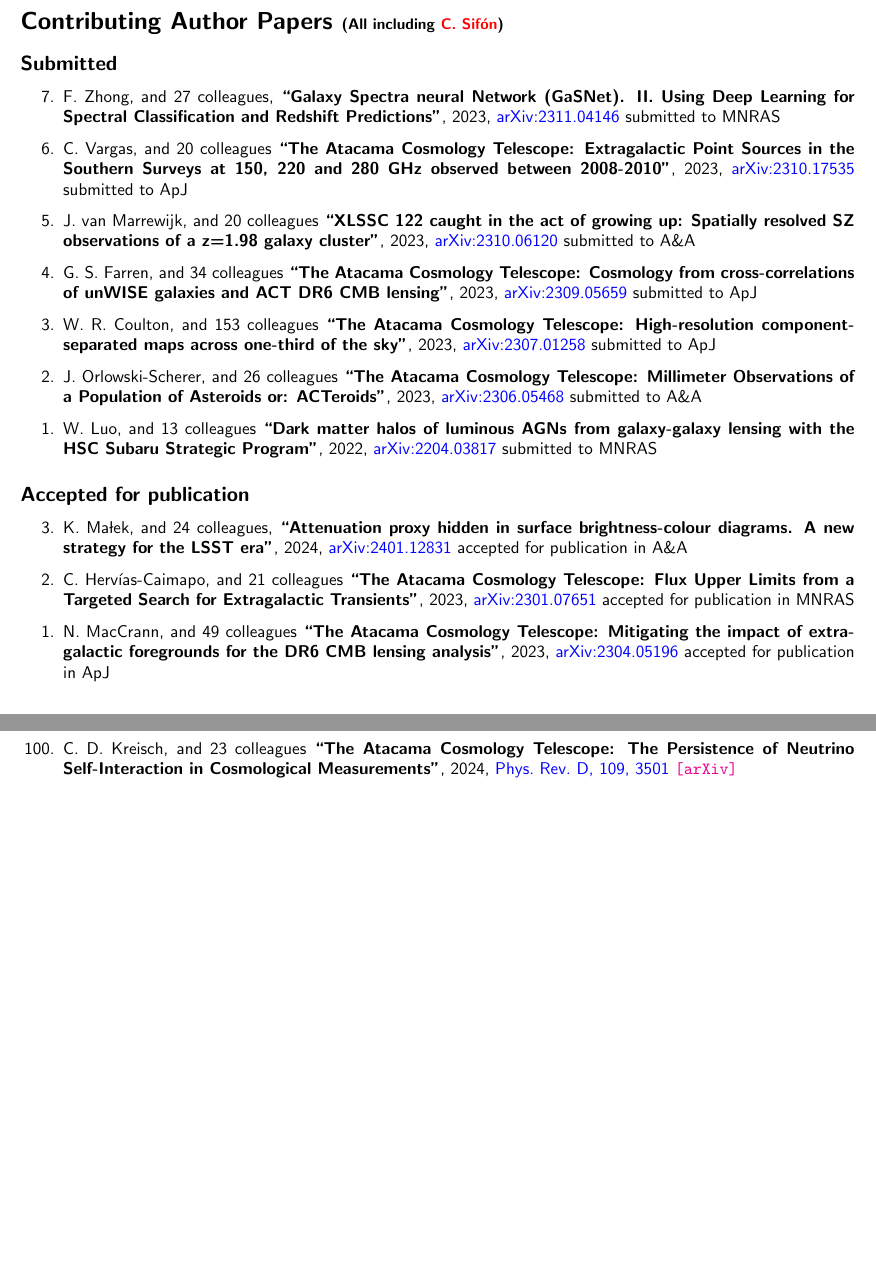
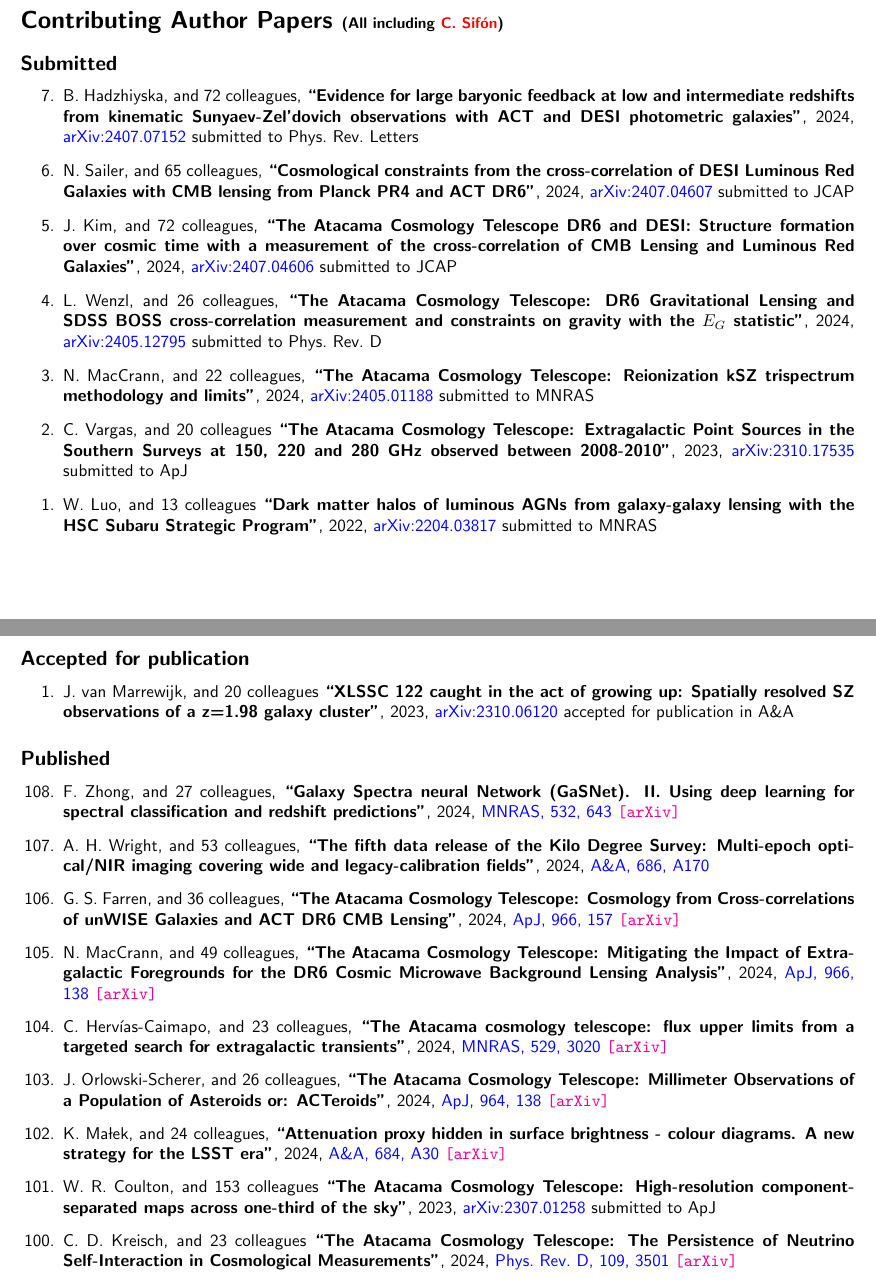
Before and after one commit to cristobal-sifon/cv, a LaTeX document (Sifon_publications.tex, which reads publications/publist_others.tex): two parts of pages 2 and 3 of 7 before the commit and two parts of pages 2 and 3 of 8 after it, joined at a grey line, cut so that both start at the same text, the shorter picture padded with empty space. Compiled offline with pdfLaTeX.

Commit message:
Shirasaki+ submitted and other updates

```diff
--- a/publications/publist_others.tex
+++ b/publications/publist_others.tex
@@ -9,9 +9,34 @@
 \begin{etaremune}
 
 \item
-F. Zhong, and 27 colleagues,
-\paper{Galaxy Spectra neural Network (GaSNet). II. Using Deep Learning for Spectral Classification and Redshift Predictions},
-2023, \href{https://ui.adsabs.harvard.edu/abs/2023arXiv231104146Z}{arXiv:2311.04146}
+B. Hadzhiyska, and 72 colleagues,
+\paper{Evidence for large baryonic feedback at low and intermediate redshifts from kinematic Sunyaev-Zel'dovich observations with ACT and DESI photometric galaxies},
+2024, \href{https://ui.adsabs.harvard.edu/abs/2024arXiv240707152H}{arXiv:2407.07152}
+\submitted{\prl}
+
+\item
+N. Sailer, and 65 colleagues,
+\paper{Cosmological constraints from the cross-correlation of DESI Luminous Red Galaxies with CMB lensing from Planck PR4 and ACT DR6},
+2024, \href{https://ui.adsabs.harvard.edu/abs/2024arXiv240704607S}{arXiv:2407.04607}
+\submitted{\jcap}
+
+\item
+J. Kim, and 72 colleagues,
+\paper{The Atacama Cosmology Telescope DR6 and DESI: Structure formation over cosmic time with a measurement of the cross-correlation of CMB Lensing and Luminous Red
+Galaxies},
+2024, \href{https://ui.adsabs.harvard.edu/abs/2024arXiv240704606K}{arXiv:2407.04606}
+\submitted{\jcap}
+
+\item
+L. Wenzl, and 26 colleagues,
+\paper{The Atacama Cosmology Telescope: DR6 Gravitational Lensing and SDSS BOSS cross-correlation measurement and constraints on gravity with the $E_G$ statistic},
+2024, \href{https://ui.adsabs.harvard.edu/abs/2024arXiv240512795W}{arXiv:2405.12795}
+\submitted{\prd}
+
+\item
+N. MacCrann, and 22 colleagues,
+\paper{The Atacama Cosmology Telescope: Reionization kSZ trispectrum methodology and limits},
+2024, \href{https://ui.adsabs.harvard.edu/abs/2024arXiv240501188M}{arXiv:2405.01188}
 \submitted{\mnras}
 
 \item
@@ -19,30 +44,6 @@ C. Vargas, and 20 colleagues
 \paper{The Atacama Cosmology Telescope: Extragalactic Point Sources in the Southern Surveys at 150, 220 and 280 GHz observed between 2008-2010},
 2023, \href{https://ui.adsabs.harvard.edu/abs/2023arXiv231017535V}{arXiv:2310.17535}
 \submitted{\apj}
-
-\item
-J. van Marrewijk, and 20 colleagues
-\paper{XLSSC 122 caught in the act of growing up: Spatially resolved SZ observations of a z=1.98 galaxy cluster},
-2023, \href{https://ui.adsabs.harvard.edu/abs/2023arXiv231006120V}{arXiv:2310.06120}
-\submitted{\aap}
-
-\item
-G. S. Farren, and 34 colleagues
-\paper{The Atacama Cosmology Telescope: Cosmology from cross-correlations of unWISE galaxies and ACT DR6 CMB lensing},
-2023, \href{https://ui.adsabs.harvard.edu/abs/2023arXiv230905659F}{arXiv:2309.05659}
-\submitted{\apj}
-
-\item
-W. R. Coulton, and 153 colleagues
-\paper{The Atacama Cosmology Telescope: High-resolution component-separated maps across one-third of the sky},
-2023, \href{https://ui.adsabs.harvard.edu/abs/2023arXiv230701258C}{arXiv:2307.01258}
-\submitted{\apj}
-
-\item
-J. Orlowski-Scherer, and 26 colleagues
-\paper{The Atacama Cosmology Telescope: Millimeter Observations of a Population of Asteroids or: ACTeroids},
-2023, \href{https://ui.adsabs.harvard.edu/abs/2023arXiv230605468O}{arXiv:2306.05468}
-\submitted{\aap}
 
 \item
 W. Luo, and 13 colleagues
@@ -61,22 +62,10 @@ W. Luo, and 13 colleagues
 \begin{etaremune}
 
 \item
-K. Małek, and 24 colleagues,
-\paper{Attenuation proxy hidden in surface brightness-colour diagrams. A new strategy for the LSST era},
-2024, \href{https://ui.adsabs.harvard.edu/abs/2024arXiv240112831M}{arXiv:2401.12831}
+J. van Marrewijk, and 20 colleagues
+\paper{XLSSC 122 caught in the act of growing up: Spatially resolved SZ observations of a z=1.98 galaxy cluster},
+2023, \href{https://ui.adsabs.harvard.edu/abs/2023arXiv231006120V}{arXiv:2310.06120}
 \accepted{\aap}
-
-\item
-C. Herv\'ias-Caimapo, and 21 colleagues
-\paper{The Atacama Cosmology Telescope: Flux Upper Limits from a Targeted Search for Extragalactic Transients},
-2023, \href{https://ui.adsabs.harvard.edu/abs/2023arXiv230107651H}{arXiv:2301.07651}
-\accepted{\mnras}
-
-\item
-N. MacCrann, and 49 colleagues
-\paper{The Atacama Cosmology Telescope: Mitigating the impact of extragalactic foregrounds for the DR6 CMB lensing analysis},
-2023, \href{https://ui.adsabs.harvard.edu/abs/2023arXiv230405196M}{arXiv:2304.05196}
-\accepted{\apj}
 
 \end{etaremune}
 
@@ -88,6 +77,53 @@ N. MacCrann, and 49 colleagues
 \subsection*{Published}
 
 \begin{etaremune}
+
+\item
+F. Zhong, and 27 colleagues,
+\paper{Galaxy Spectra neural Network (GaSNet). II. Using deep learning for spectral classification and redshift predictions},
+2024, \href{https://ui.adsabs.harvard.edu/abs/2024MNRAS.532..643Z}{\mnras, 532, 643}
+\arxiv{2311.04146}
+
+\item
+A. H. Wright, and 53 colleagues,
+\paper{The fifth data release of the Kilo Degree Survey: Multi-epoch optical/NIR imaging covering wide and legacy-calibration fields},
+2024, \href{https://ui.adsabs.harvard.edu/abs/2024A&A...686A.170W}{\aap, 686, A170}
+
+\item
+G. S. Farren, and 36 colleagues,
+\paper{The Atacama Cosmology Telescope: Cosmology from Cross-correlations of unWISE Galaxies and ACT DR6 CMB Lensing},
+2024, \href{https://ui.adsabs.harvard.edu/abs/2024ApJ...966..157F}{\apj, 966, 157}
+\arxiv{2309.05659}
+
+\item
+N. MacCrann, and 49 colleagues,
+\paper{The Atacama Cosmology Telescope: Mitigating the Impact of Extragalactic Foregrounds for the DR6 Cosmic Microwave Background Lensing Analysis},
+2024, \href{https://ui.adsabs.harvard.edu/abs/2024ApJ...966..138M}{\apj, 966, 138}
+\arxiv{2304.05196}
+
+\item
+C. Hervías-Caimapo, and 23 colleagues,
+\paper{The Atacama cosmology telescope: flux upper limits from a targeted search for extragalactic transients},
+2024, \href{https://ui.adsabs.harvard.edu/abs/2024MNRAS.529.3020H}{\mnras, 529, 3020}
+\arxiv{2301.07651}
+
+\item
+J. Orlowski-Scherer, and 26 colleagues,
+\paper{The Atacama Cosmology Telescope: Millimeter Observations of a Population of Asteroids or: ACTeroids},
+2024, \href{https://ui.adsabs.harvard.edu/abs/2024ApJ...964..138O}{\apj, 964, 138}
+\arxiv{2306.05468}
+
+\item
+K. Małek, and 24 colleagues,
+\paper{Attenuation proxy hidden in surface brightness - colour diagrams. A new strategy for the LSST era},
+2024, \href{https://ui.adsabs.harvard.edu/abs/2024A&A...684A..30M}{\aap, 684, A30}
+\arxiv{2401.12831}
+
+\item
+W. R. Coulton, and 153 colleagues
+\paper{The Atacama Cosmology Telescope: High-resolution component-separated maps across one-third of the sky},
+2023, \href{https://ui.adsabs.harvard.edu/abs/2023arXiv230701258C}{arXiv:2307.01258}
+\submitted{\apj}
 
 \item
 C. D. Kreisch, and 23 colleagues
```
Also changed, not shown: publications/intro.tex (+2 -2 lines), publications/publist_major.tex (+6 -0 lines), publications/publist_recent.tex (+9 -20 lines), Sifon_CV.pdf, Sifon_publications.pdf, publications/publist_others.tex (4 more changed lines).
